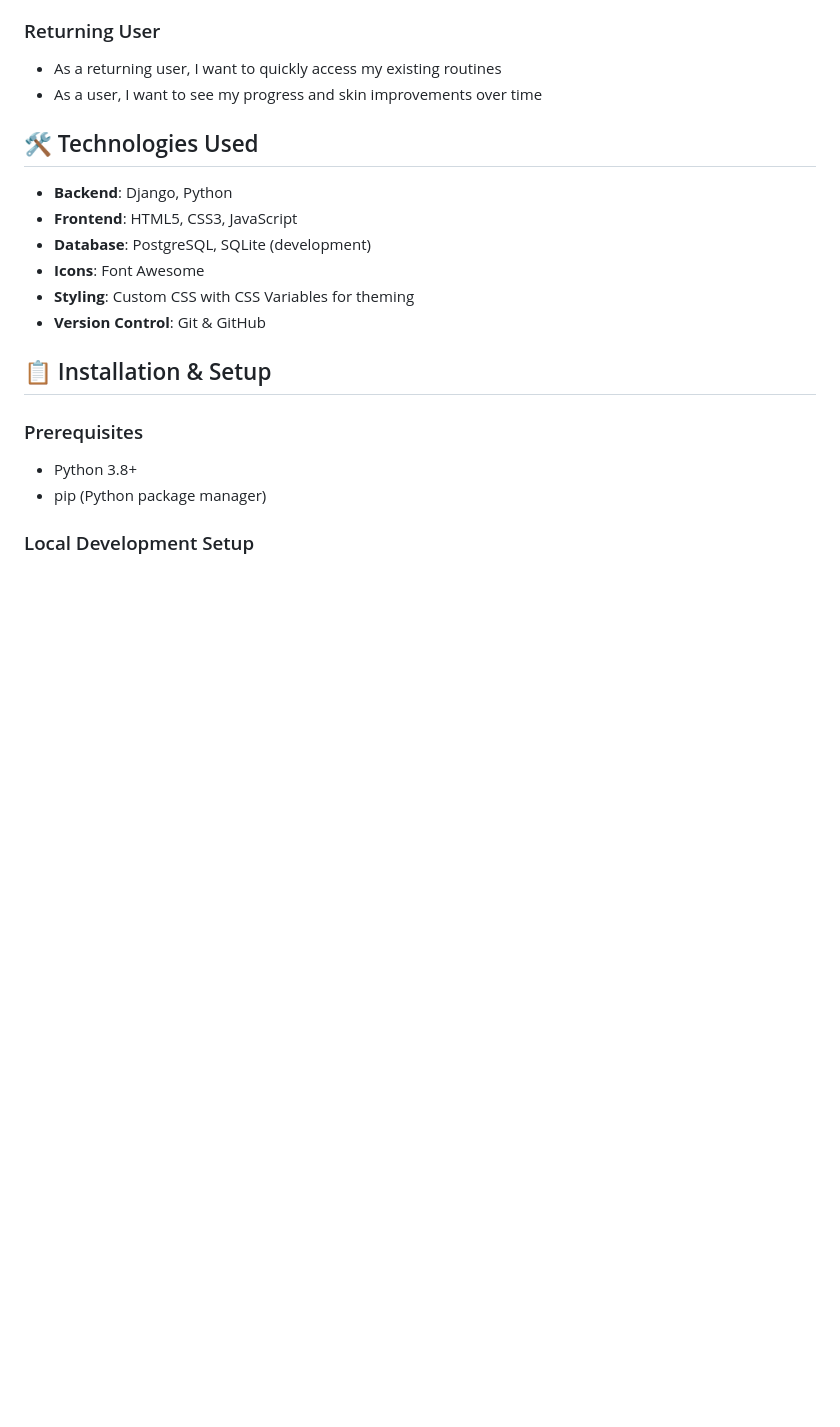
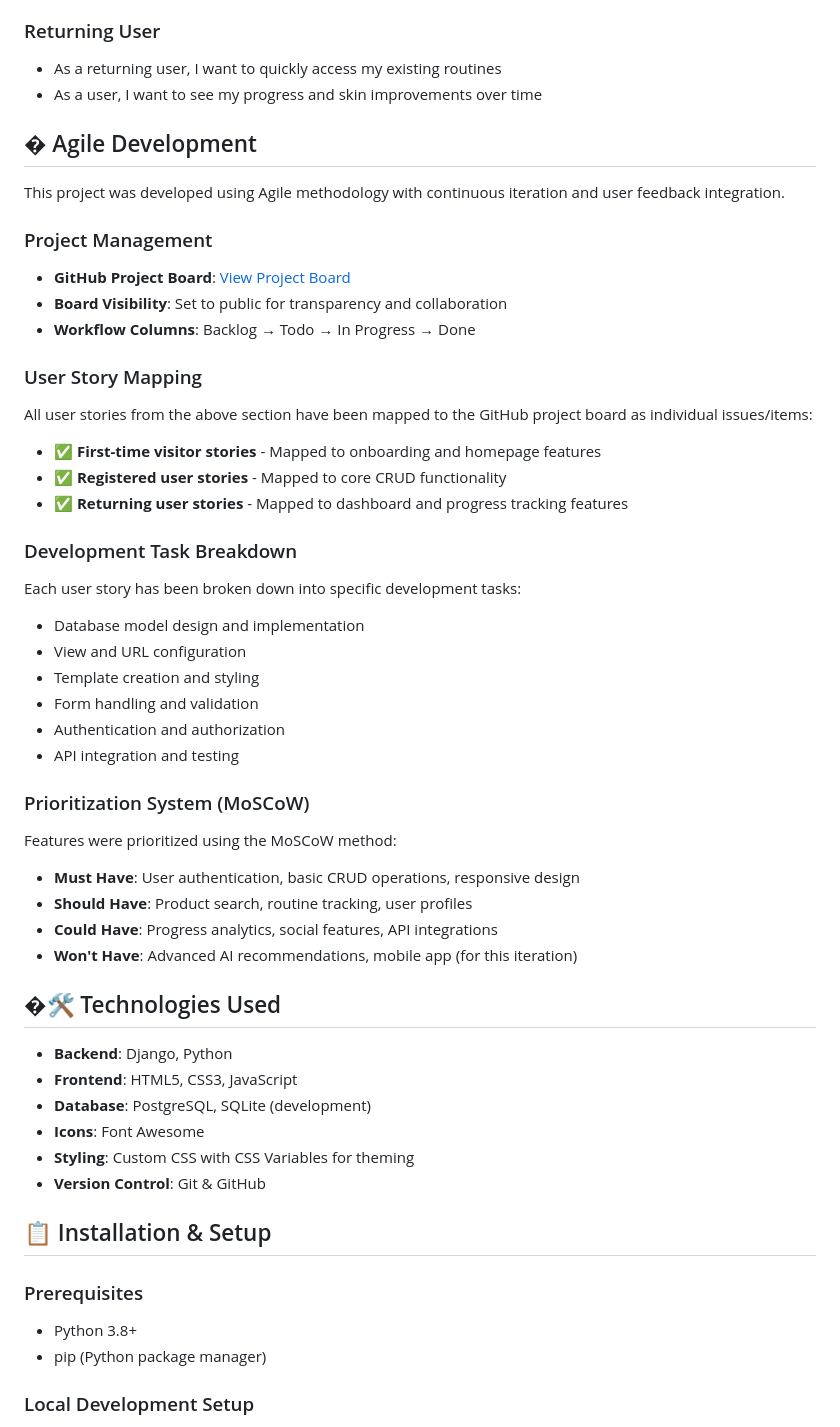
Before and after one commit to iismail06/Skincare_tracker_SKYN, a Markdown page: README.md, the part around the change. Rendered like a GitHub page; blank space fills up the shorter version.

Commit message:
docs: Enhance README with Agile development details, project management, user story mapping, task breakdown, and feature prioritization

```diff
--- a/README.md
+++ b/README.md
@@ -39,7 +39,45 @@ A Django-based web application for tracking and managing skincare routines. SKYN
 - As a returning user, I want to quickly access my existing routines
 - As a user, I want to see my progress and skin improvements over time
 
-## 🛠️ Technologies Used
+## � Agile Development
+
+This project was developed using Agile methodology with continuous iteration and user feedback integration.
+
+### Project Management
+
+- **GitHub Project Board**: [View Project Board](https://github.com/users/iismail06/projects/5/views/1)
+- **Board Visibility**: Set to public for transparency and collaboration
+- **Workflow Columns**: Backlog → Todo → In Progress → Done
+
+### User Story Mapping
+
+All user stories from the above section have been mapped to the GitHub project board as individual issues/items:
+
+- ✅ **First-time visitor stories** - Mapped to onboarding and homepage features
+- ✅ **Registered user stories** - Mapped to core CRUD functionality
+- ✅ **Returning user stories** - Mapped to dashboard and progress tracking features
+
+### Development Task Breakdown
+
+Each user story has been broken down into specific development tasks:
+
+- Database model design and implementation
+- View and URL configuration
+- Template creation and styling
+- Form handling and validation
+- Authentication and authorization
+- API integration and testing
+
+### Prioritization System (MoSCoW)
+
+Features were prioritized using the MoSCoW method:
+
+- **Must Have**: User authentication, basic CRUD operations, responsive design
+- **Should Have**: Product search, routine tracking, user profiles
+- **Could Have**: Progress analytics, social features, API integrations
+- **Won't Have**: Advanced AI recommendations, mobile app (for this iteration)
+
+## �🛠️ Technologies Used
 
 - **Backend**: Django, Python
 - **Frontend**: HTML5, CSS3, JavaScript
```
